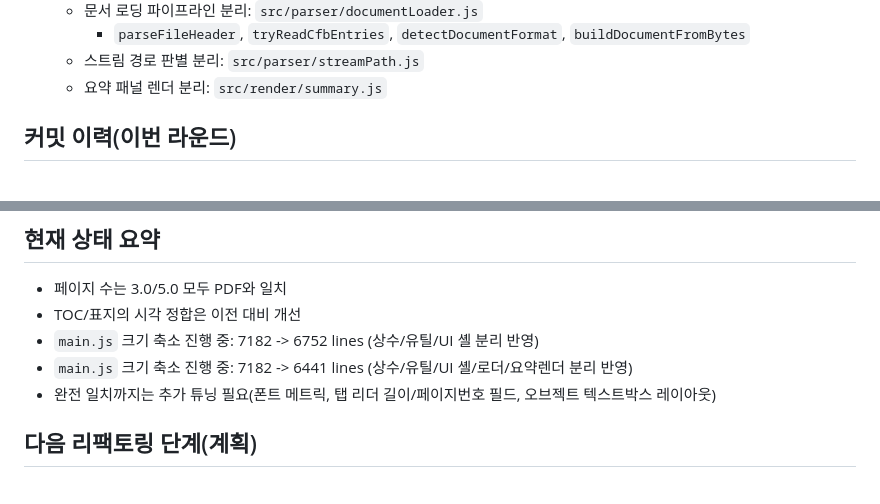
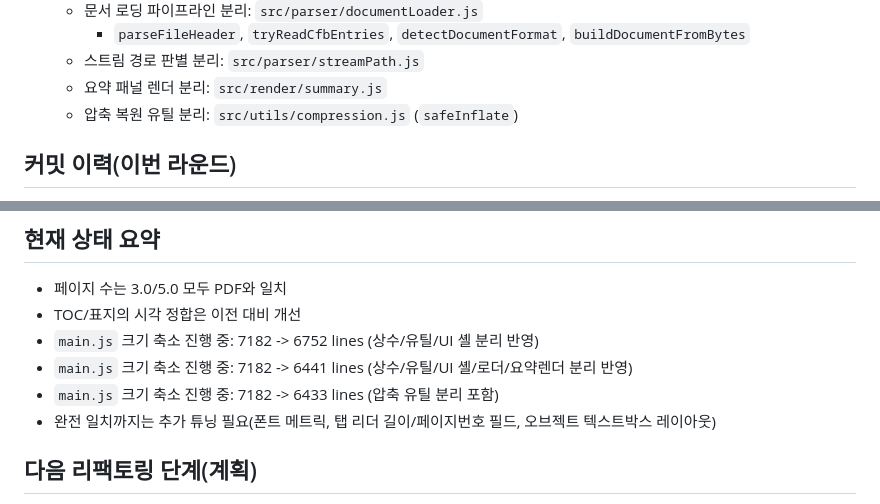
Before and after one commit to andrew-kim-machbase/hwp-web-viewer, a Markdown page: progress.md, 2 parts joined by grey strips. Rendered like a GitHub page.

Commit message:
docs: note compression util split in progress

```diff
--- a/progress.md
+++ b/progress.md
@@ -29,6 +29,7 @@
     - `parseFileHeader`, `tryReadCfbEntries`, `detectDocumentFormat`, `buildDocumentFromBytes`
   - 스트림 경로 판별 분리: `src/parser/streamPath.js`
   - 요약 패널 렌더 분리: `src/render/summary.js`
+  - 압축 복원 유틸 분리: `src/utils/compression.js` (`safeInflate`)
 
 ## 커밋 이력(이번 라운드)
 - `af74f7f` Stabilize diff capture and add tab leader rendering
@@ -57,6 +58,7 @@
 - TOC/표지의 시각 정합은 이전 대비 개선
 - `main.js` 크기 축소 진행 중: 7182 -> 6752 lines (상수/유틸/UI 셸 분리 반영)
 - `main.js` 크기 축소 진행 중: 7182 -> 6441 lines (상수/유틸/UI 셸/로더/요약렌더 분리 반영)
+- `main.js` 크기 축소 진행 중: 7182 -> 6433 lines (압축 유틸 분리 포함)
 - 완전 일치까지는 추가 튜닝 필요(폰트 메트릭, 탭 리더 길이/페이지번호 필드, 오브젝트 텍스트박스 레이아웃)
 
 ## 다음 리팩토링 단계(계획)
```
